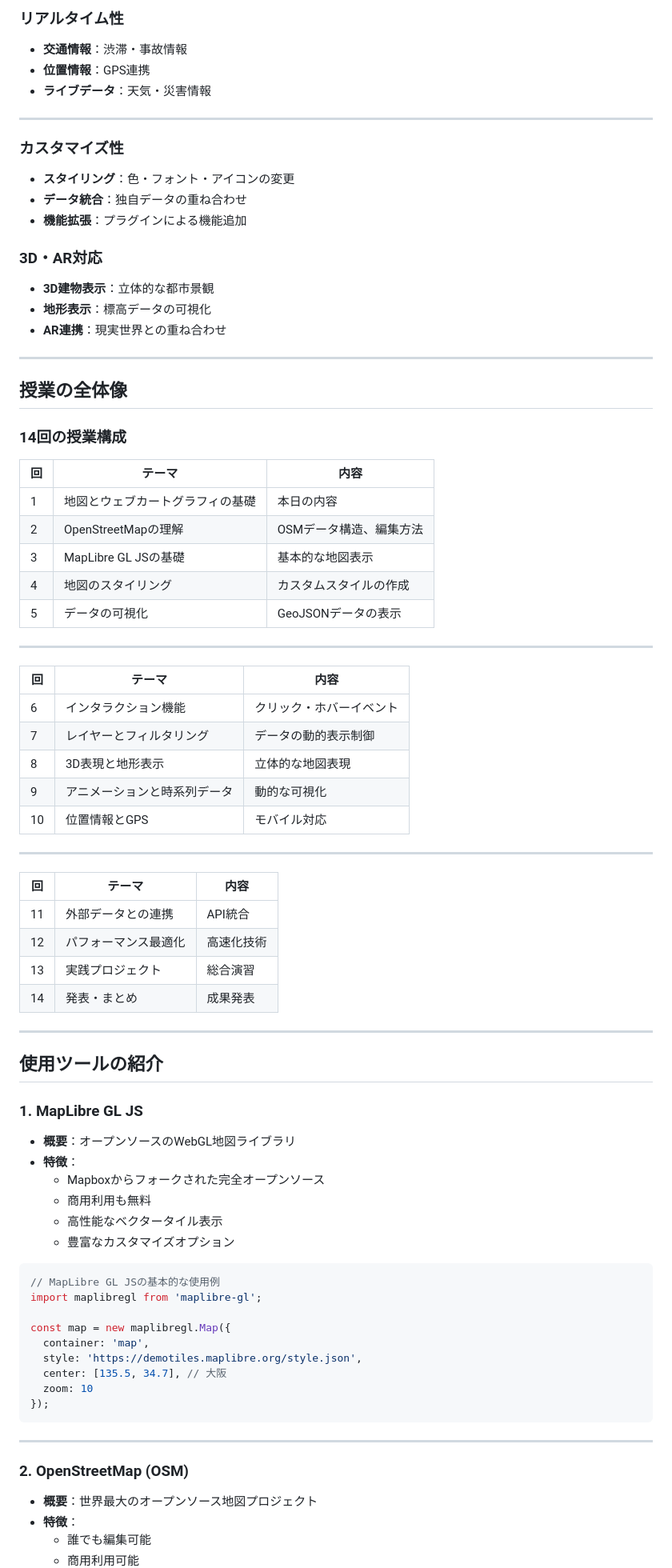
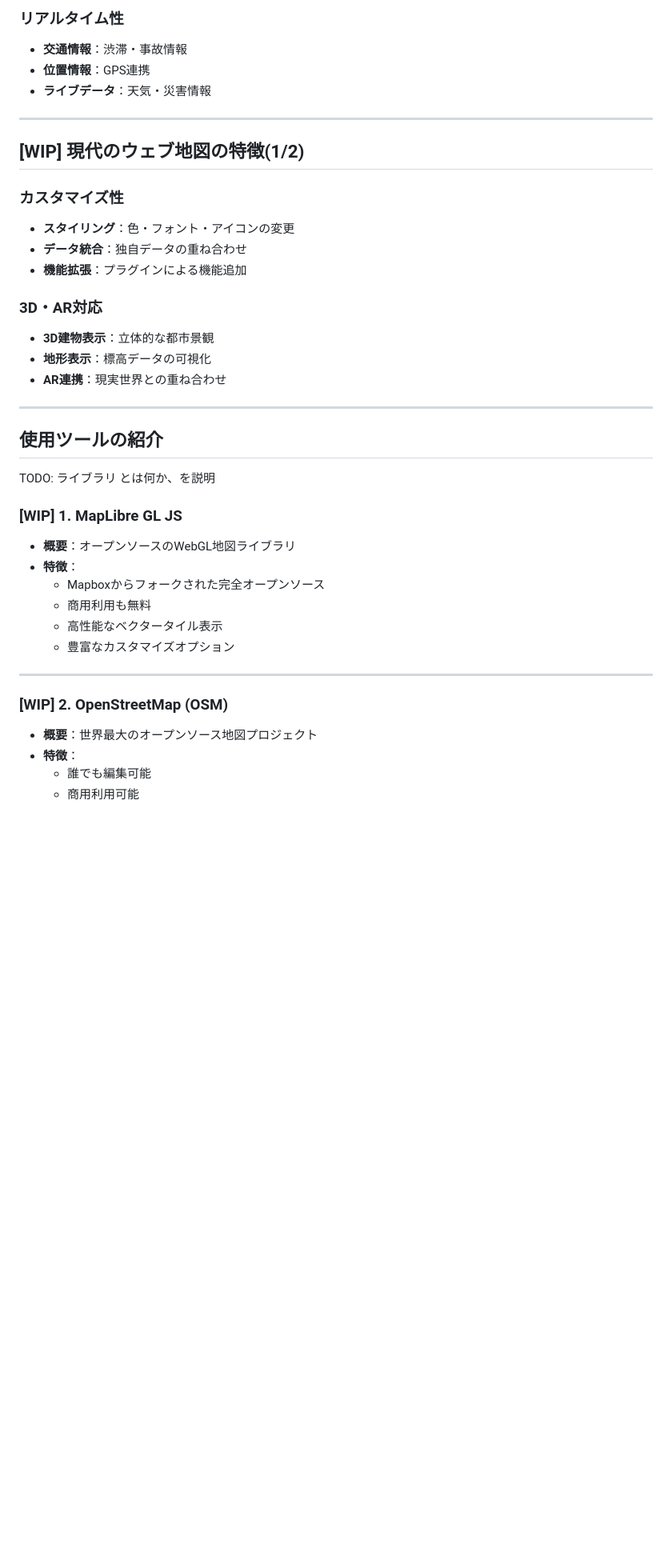
Before and after one commit to kamataryo/rits-2025-fall-cartography, a Markdown page: slides/01-introduction.md, the part around one of its changes. Shown at 80% size. Drawn GitHub-style; blank space fills up the shorter version.

````diff
--- a/slides/01-introduction.md
+++ b/slides/01-introduction.md
@@ -164,6 +134,8 @@ MapLibre GL JS と OpenStreetMap で始めるウェブカートグラフィ入
 
 ---
 
+## [WIP] 現代のウェブ地図の特徴(1/2)
+
 ### カスタマイズ性
 - **スタイリング**：色・フォント・アイコンの変更
 - **データ統合**：独自データの重ね合わせ
@@ -176,42 +148,11 @@ MapLibre GL JS と OpenStreetMap で始めるウェブカートグラフィ入
 
 ---
 
-## 授業の全体像
-
-### 14回の授業構成
-
-| 回 | テーマ | 内容 |
-|----|--------|------|
-| 1 | 地図とウェブカートグラフィの基礎 | 本日の内容 |
-| 2 | OpenStreetMapの理解 | OSMデータ構造、編集方法 |
-| 3 | MapLibre GL JSの基礎 | 基本的な地図表示 |
-| 4 | 地図のスタイリング | カスタムスタイルの作成 |
-| 5 | データの可視化 | GeoJSONデータの表示 |
-
----
-
-| 回 | テーマ | 内容 |
-|----|--------|------|
-| 6 | インタラクション機能 | クリック・ホバーイベント |
-| 7 | レイヤーとフィルタリング | データの動的表示制御 |
-| 8 | 3D表現と地形表示 | 立体的な地図表現 |
-| 9 | アニメーションと時系列データ | 動的な可視化 |
-| 10 | 位置情報とGPS | モバイル対応 |
-
----
-
-| 回 | テーマ | 内容 |
-|----|--------|------|
-| 11 | 外部データとの連携 | API統合 |
-| 12 | パフォーマンス最適化 | 高速化技術 |
-| 13 | 実践プロジェクト | 総合演習 |
-| 14 | 発表・まとめ | 成果発表 |
-
----
-
 ## 使用ツールの紹介
 
-### 1. MapLibre GL JS
+TODO: ライブラリ とは何か、を説明
+
+### [WIP] 1. MapLibre GL JS
 - **概要**：オープンソースのWebGL地図ライブラリ
 - **特徴**：
   - Mapboxからフォークされた完全オープンソース
@@ -219,21 +160,9 @@ MapLibre GL JS と OpenStreetMap で始めるウェブカートグラフィ入
   - 高性能なベクタータイル表示
   - 豊富なカスタマイズオプション
 
-```javascript
-// MapLibre GL JSの基本的な使用例
-import maplibregl from 'maplibre-gl';
-
-const map = new maplibregl.Map({
-  container: 'map',
-  style: 'https://demotiles.maplibre.org/style.json',
-  center: [135.5, 34.7], // 大阪
-  zoom: 10
-});
-```
-
 ---
 
-### 2. OpenStreetMap (OSM)
+### [WIP] 2. OpenStreetMap (OSM)
 - **概要**：世界最大のオープンソース地図プロジェクト
 - **特徴**：
   - 誰でも編集可能
````
Also changed, not shown: other parts of slides/01-introduction.md (+48 -187 lines), slides/00-+r.md (+6 -1 lines).
